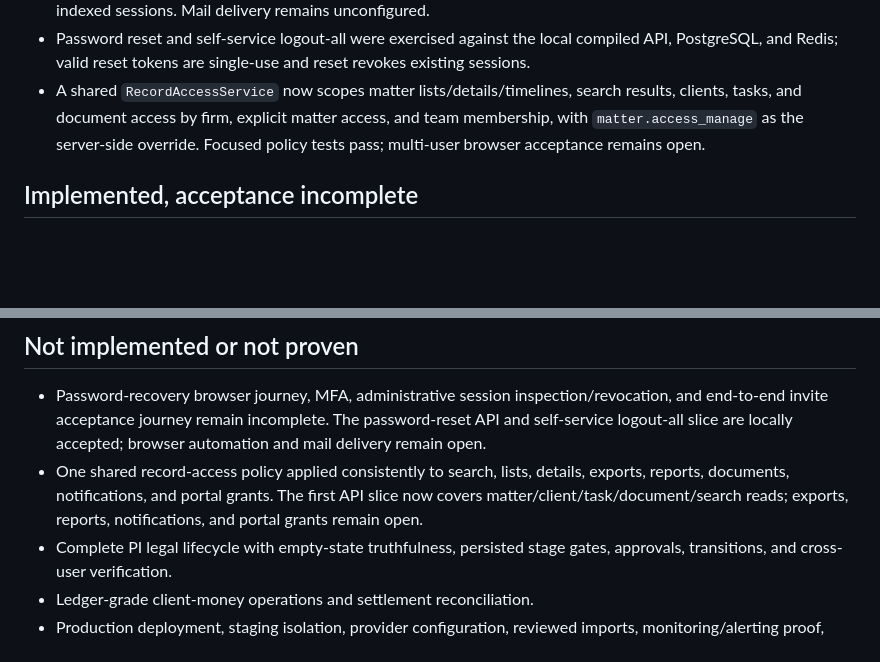
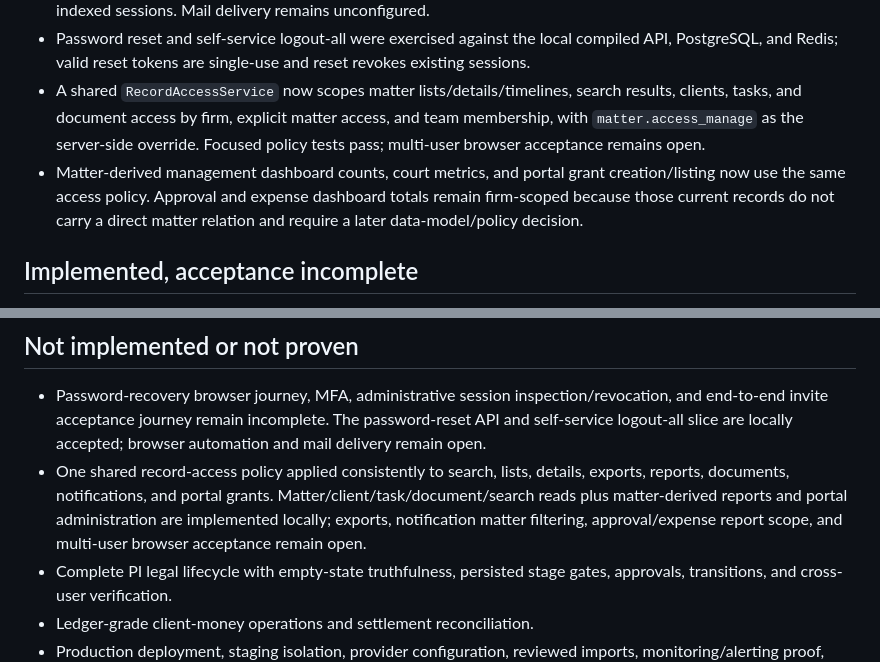
Before and after one commit to davemusau00/KKA, a Markdown page: docs/CURRENT_RELEASE_STATE.md, 2 parts joined by grey strips. Drawn GitHub-style; blank space fills up the shorter version.

Commit message:
feat: enhance matter management dashboard to align with access policies and improve reporting capabilities

```diff
--- a/docs/CURRENT_RELEASE_STATE.md
+++ b/docs/CURRENT_RELEASE_STATE.md
@@ -14,6 +14,7 @@
 - Password-reset request and token-consumption API paths now exist with expiring single-use hashed tokens, generic request behavior, local-only token exposure behind an explicit flag, audit events, and revocation of indexed sessions. Mail delivery remains unconfigured.
 - Password reset and self-service logout-all were exercised against the local compiled API, PostgreSQL, and Redis; valid reset tokens are single-use and reset revokes existing sessions.
 - A shared `RecordAccessService` now scopes matter lists/details/timelines, search results, clients, tasks, and document access by firm, explicit matter access, and team membership, with `matter.access_manage` as the server-side override. Focused policy tests pass; multi-user browser acceptance remains open.
+- Matter-derived management dashboard counts, court metrics, and portal grant creation/listing now use the same access policy. Approval and expense dashboard totals remain firm-scoped because those current records do not carry a direct matter relation and require a later data-model/policy decision.
 
 ## Implemented, acceptance incomplete
 
@@ -27,7 +28,7 @@
 ## Not implemented or not proven
 
 - Password-recovery browser journey, MFA, administrative session inspection/revocation, and end-to-end invite acceptance journey remain incomplete. The password-reset API and self-service logout-all slice are locally accepted; browser automation and mail delivery remain open.
-- One shared record-access policy applied consistently to search, lists, details, exports, reports, documents, notifications, and portal grants. The first API slice now covers matter/client/task/document/search reads; exports, reports, notifications, and portal grants remain open.
+- One shared record-access policy applied consistently to search, lists, details, exports, reports, documents, notifications, and portal grants. Matter/client/task/document/search reads plus matter-derived reports and portal administration are implemented locally; exports, notification matter filtering, approval/expense report scope, and multi-user browser acceptance remain open.
 - Complete PI legal lifecycle with empty-state truthfulness, persisted stage gates, approvals, transitions, and cross-user verification.
 - Ledger-grade client-money operations and settlement reconciliation.
 - Production deployment, staging isolation, provider configuration, reviewed imports, monitoring/alerting proof, encrypted off-site backup proof, replacement-VPS restore proof, staff pilot, and firm-wide UAT.
```
